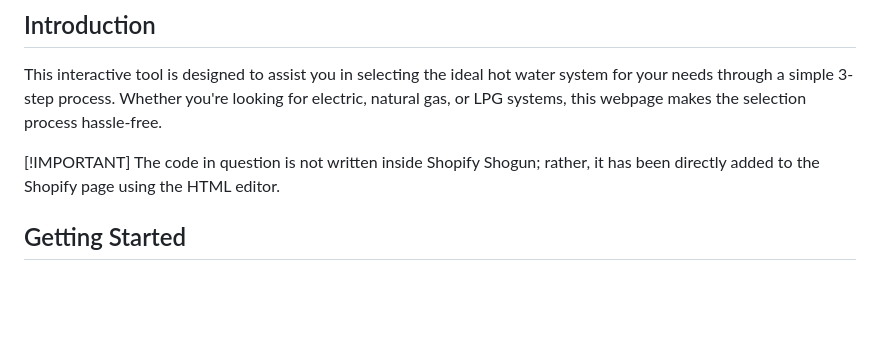
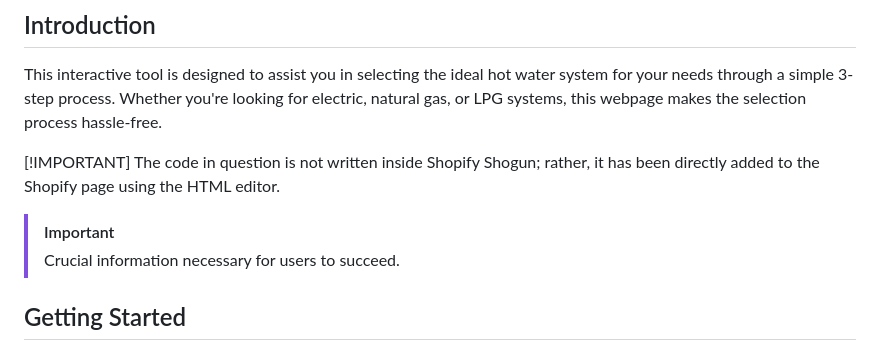
Before and after one commit to CassBrothersWebDev/hot-water-systems, a Markdown page: README.md, the part around the change. GitHub-like rendering; blank space fills up the shorter version.

Commit message:
Fix: Updated README.md

```diff
--- a/README.md
+++ b/README.md
@@ -6,6 +6,9 @@ This interactive tool is designed to assist you in selecting the ideal hot water
 
 [!IMPORTANT]
 The code in question is not written inside Shopify Shogun; rather, it has been directly added to the Shopify page using the HTML editor.
+
+> [!IMPORTANT]
+> Crucial information necessary for users to succeed.
 
 ## Getting Started
 
```
